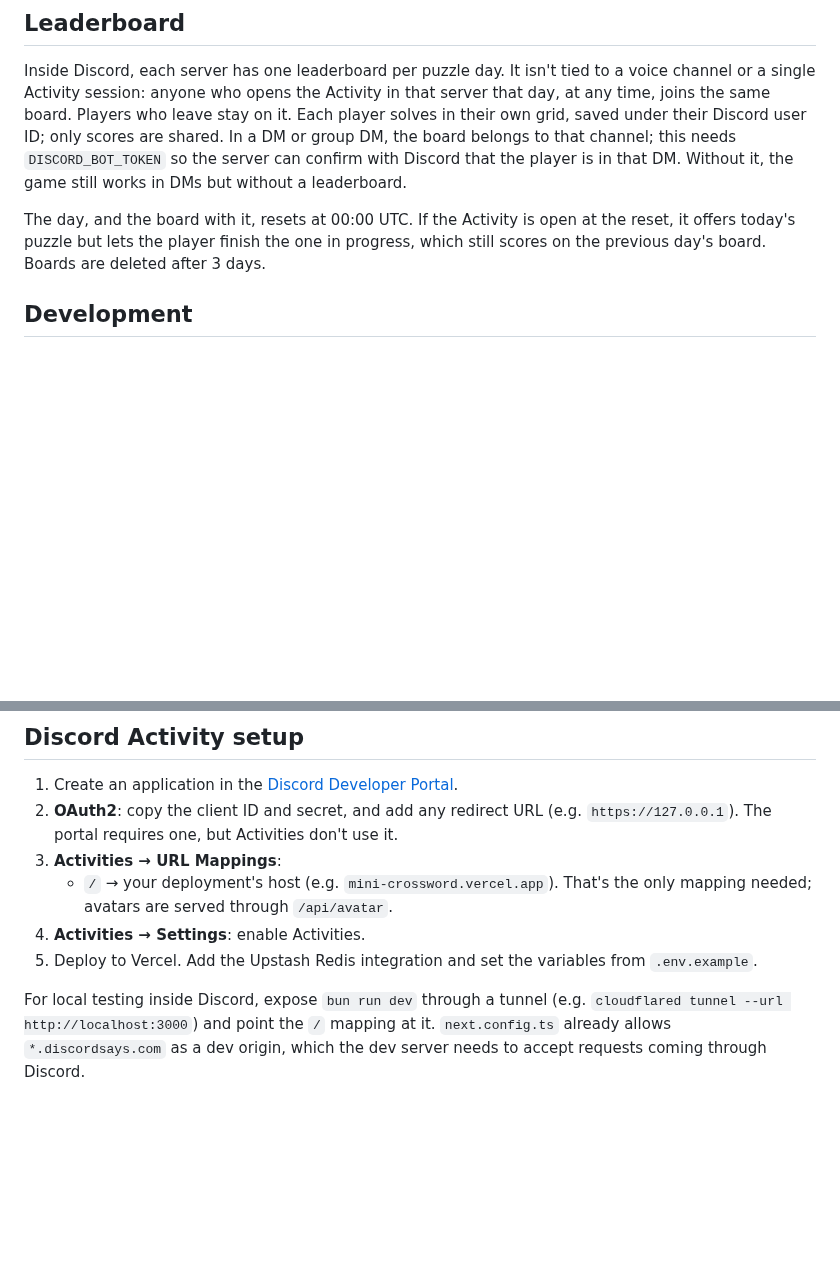
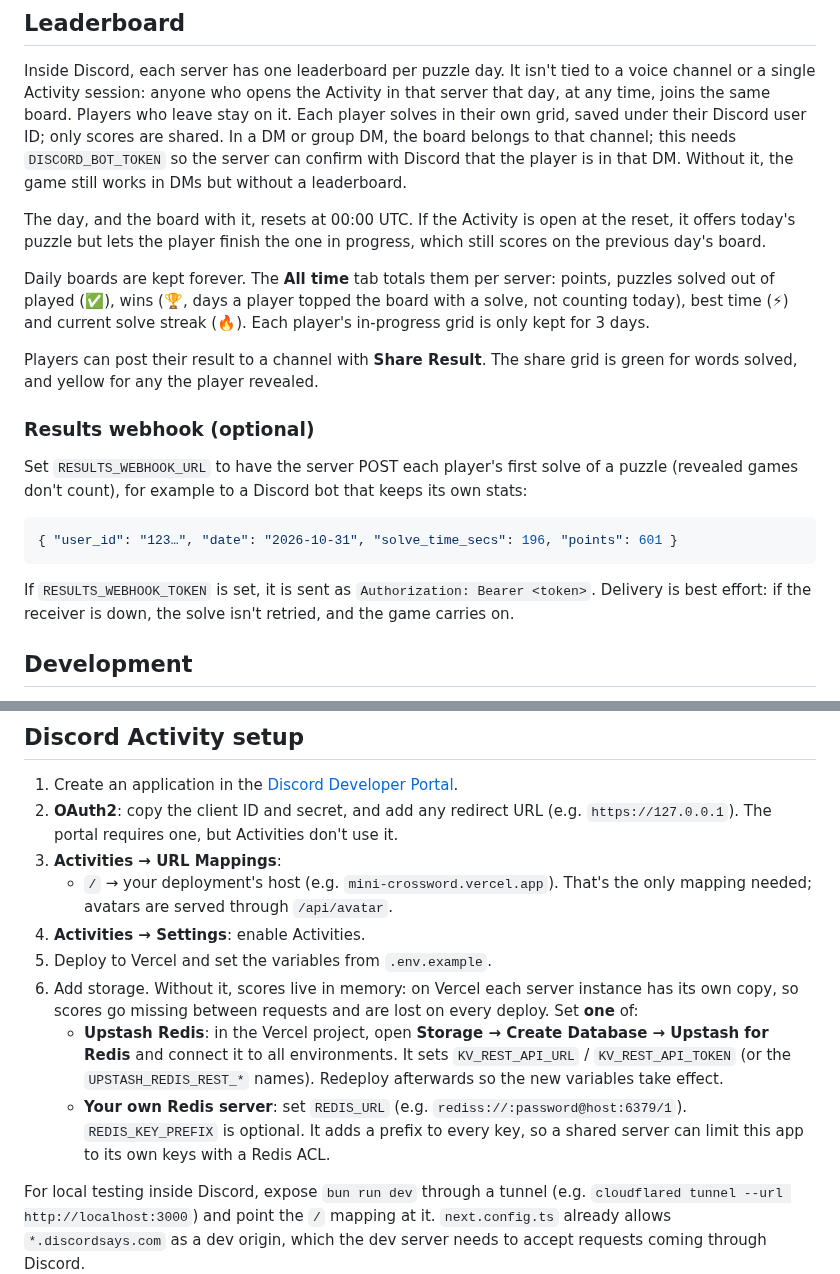
Before and after one commit to HuffaDev/daily-grind, a Markdown page: README.md, 2 parts joined by grey strips. Drawn GitHub-style; blank space fills up the shorter version.

````diff
--- a/README.md
+++ b/README.md
@@ -20,7 +24,21 @@ The server re-scores every submission. A solve's time is the slower of the time
 
 Inside Discord, each server has one leaderboard per puzzle day. It isn't tied to a voice channel or a single Activity session: anyone who opens the Activity in that server that day, at any time, joins the same board. Players who leave stay on it. Each player solves in their own grid, saved under their Discord user ID; only scores are shared. In a DM or group DM, the board belongs to that channel; this needs `DISCORD_BOT_TOKEN` so the server can confirm with Discord that the player is in that DM. Without it, the game still works in DMs but without a leaderboard.
 
-The day, and the board with it, resets at 00:00 UTC. If the Activity is open at the reset, it offers today's puzzle but lets the player finish the one in progress, which still scores on the previous day's board. Boards are deleted after 3 days.
+The day, and the board with it, resets at 00:00 UTC. If the Activity is open at the reset, it offers today's puzzle but lets the player finish the one in progress, which still scores on the previous day's board.
+
+Daily boards are kept forever. The **All time** tab totals them per server: points, puzzles solved out of played (✅), wins (🏆, days a player topped the board with a solve, not counting today), best time (⚡) and current solve streak (🔥). Each player's in-progress grid is only kept for 3 days.
+
+Players can post their result to a channel with **Share Result**. The share grid is green for words solved, and yellow for any the player revealed.
+
+### Results webhook (optional)
+
+Set `RESULTS_WEBHOOK_URL` to have the server POST each player's first solve of a puzzle (revealed games don't count), for example to a Discord bot that keeps its own stats:
+
+```json
+{ "user_id": "123…", "date": "2026-10-31", "solve_time_secs": 196, "points": 601 }
+```
+
+If `RESULTS_WEBHOOK_TOKEN` is set, it is sent as `Authorization: Bearer <token>`. Delivery is best effort: if the receiver is down, the solve isn't retried, and the game carries on.
 
 ## Development
 
@@ -41,7 +59,10 @@ In a normal browser the game runs fully locally. With no Redis configured, the A
 3. **Activities → URL Mappings**:
    - `/` → your deployment's host (e.g. `mini-crossword.vercel.app`). That's the only mapping needed; avatars are served through `/api/avatar`.
 4. **Activities → Settings**: enable Activities.
-5. Deploy to Vercel. Add the Upstash Redis integration and set the variables from `.env.example`.
+5. Deploy to Vercel and set the variables from `.env.example`.
+6. Add storage. Without it, scores live in memory: on Vercel each server instance has its own copy, so scores go missing between requests and are lost on every deploy. Set **one** of:
+   - **Upstash Redis**: in the Vercel project, open **Storage → Create Database → Upstash for Redis** and connect it to all environments. It sets `KV_REST_API_URL` / `KV_REST_API_TOKEN` (or the `UPSTASH_REDIS_REST_*` names). Redeploy afterwards so the new variables take effect.
+   - **Your own Redis server**: set `REDIS_URL` (e.g. `rediss://:password@host:6379/1`). `REDIS_KEY_PREFIX` is optional. It adds a prefix to every key, so a shared server can limit this app to its own keys with a Redis ACL.
 
 For local testing inside Discord, expose `bun run dev` through a tunnel (e.g. `cloudflared tunnel --url http://localhost:3000`) and point the `/` mapping at it. `next.config.ts` already allows `*.discordsays.com` as a dev origin, which the dev server needs to accept requests coming through Discord.
 
````
Also changed, not shown: other parts of README.md (+5 -1 lines), docs/screenshots/game.png (added), docs/screenshots/leaderboard.png (added), docs/screenshots/shared-result.png (added), 3 other files.
